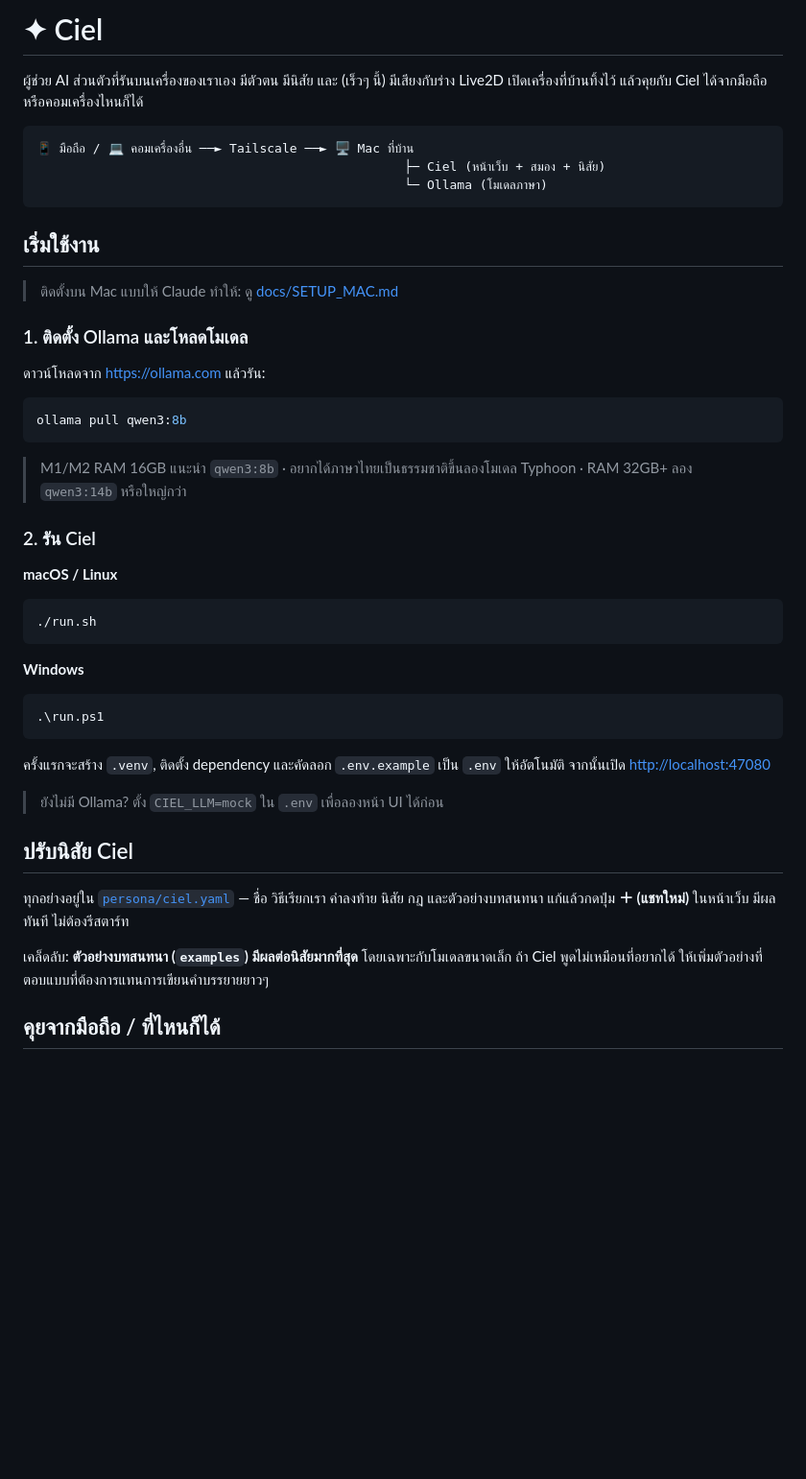
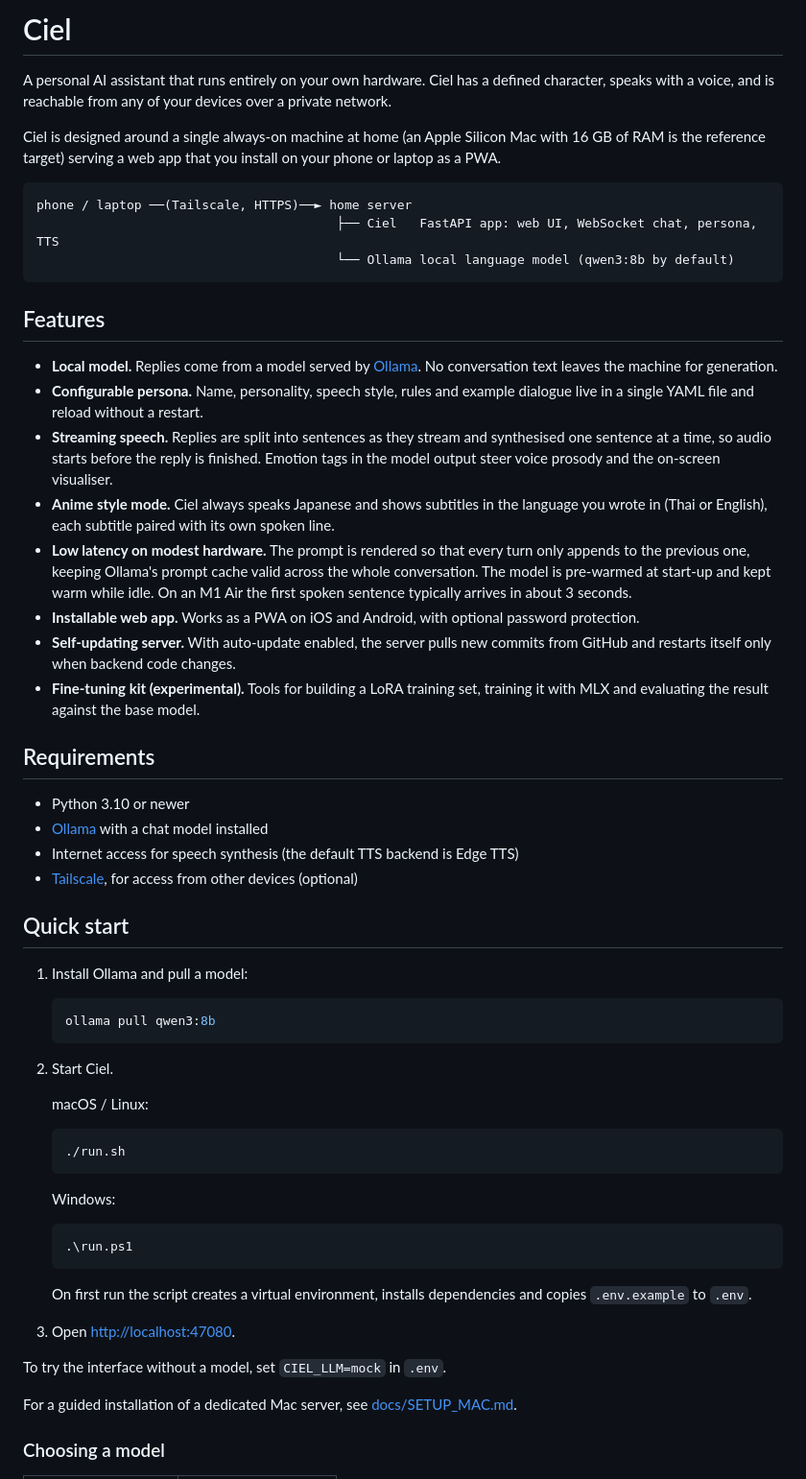
Before and after one commit to PUTTIPONG-Boss/Ciel, a Markdown page: README.md, the part around one of its changes. Shown at 96% size. Drawn GitHub-style; blank space fills up the shorter version.

````diff
--- a/README.md
+++ b/README.md
@@ -1,54 +1,82 @@
-# ✦ Ciel
+# Ciel
 
-ผู้ช่วย AI ส่วนตัวที่รันบนเครื่องของเราเอง มีตัวตน มีนิสัย และ (เร็วๆ นี้) มีเสียงกับร่าง Live2D
-เปิดเครื่องที่บ้านทิ้งไว้ แล้วคุยกับ Ciel ได้จากมือถือหรือคอมเครื่องไหนก็ได้
+A personal AI assistant that runs entirely on your own hardware. Ciel has a
+defined character, speaks with a voice, and is reachable from any of your
+devices over a private network.
+
+Ciel is designed around a single always-on machine at home (an Apple Silicon
+Mac with 16 GB of RAM is the reference target) serving a web app that you
+install on your phone or laptop as a PWA.
 
 ```
-📱 มือถือ / 💻 คอมเครื่องอื่น ──► Tailscale ──► 🖥️ Mac ที่บ้าน
-                                                 ├─ Ciel (หน้าเว็บ + สมอง + นิสัย)
-                                                 └─ Ollama (โมเดลภาษา)
+phone / laptop ──(Tailscale, HTTPS)──► home server
+                                        ├── Ciel   FastAPI app: web UI, WebSocket chat, persona, TTS
+                                        └── Ollama local language model (qwen3:8b by default)
 ```
 
-## เริ่มใช้งาน
+## Features
 
-> ติดตั้งบน Mac แบบให้ Claude ทำให้: ดู [docs/SETUP_MAC.md](docs/SETUP_MAC.md)
+- **Local model.** Replies come from a model served by [Ollama](https://ollama.com).
+  No conversation text leaves the machine for generation.
+- **Configurable persona.** Name, personality, speech style, rules and example
+  dialogue live in a single YAML file and reload without a restart.
+- **Streaming speech.** Replies are split into sentences as they stream and
+  synthesised one sentence at a time, so audio starts before the reply is
+  finished. Emotion tags in the model output steer voice prosody and the
+  on-screen visualiser.
+- **Anime style mode.** Ciel always speaks Japanese and shows subtitles in the
+  language you wrote in (Thai or English), each subtitle paired with its own
+  spoken line.
+- **Low latency on modest hardware.** The prompt is rendered so that every turn
+  only appends to the previous one, keeping Ollama's prompt cache valid across
+  the whole conversation. The model is pre-warmed at start-up and kept warm
+  while idle. On an M1 Air the first spoken sentence typically arrives in
+  about 3 seconds.
+- **Installable web app.** Works as a PWA on iOS and Android, with optional
+  password protection.
+- **Self-updating server.** With auto-update enabled, the server pulls new
+  commits from GitHub and restarts itself only when backend code changes.
+- **Fine-tuning kit (experimental).** Tools for building a LoRA training set,
+  training it with MLX and evaluating the result against the base model.
 
-### 1. ติดตั้ง Ollama และโหลดโมเดล
+## Requirements
 
-ดาวน์โหลดจาก <https://ollama.com> แล้วรัน:
+- Python 3.10 or newer
+- [Ollama](https://ollama.com) with a chat model installed
+- Internet access for speech synthesis (the default TTS backend is Edge TTS)
+- [Tailscale](https://tailscale.com), for access from other devices (optional)
 
-```bash
-ollama pull qwen3:8b
-```
+## Quick start
 
-> M1/M2 RAM 16GB แนะนำ `qwen3:8b` · อยากได้ภาษาไทยเป็นธรรมชาติขึ้นลองโมเดล Typhoon · RAM 32GB+ ลอง `qwen3:14b` หรือใหญ่กว่า
+1. Install Ollama and pull a model:
 
-### 2. รัน Ciel
+   ```bash
+   ollama pull qwen3:8b
+   ```
 
-**macOS / Linux**
+2. Start Ciel.
 
-```bash
-./run.sh
-```
+   macOS / Linux:
 
-**Windows**
+   ```bash
+   ./run.sh
+   ```
 
-```powershell
-.\run.ps1
-```
+   Windows:
 
-ครั้งแรกจะสร้าง `.venv`, ติดตั้ง dependency และคัดลอก `.env.example` เป็น `.env` ให้อัตโนมัติ
-จากนั้นเปิด <http://localhost:47080>
+   ```powershell
+   .\run.ps1
+   ```
 
-> ยังไม่มี Ollama? ตั้ง `CIEL_LLM=mock` ใน `.env` เพื่อลองหน้า UI ได้ก่อน
+   On first run the script creates a virtual environment, installs
+   dependencies and copies `.env.example` to `.env`.
 
-## ปรับนิสัย Ciel
+3. Open <http://localhost:47080>.
 
-ทุกอย่างอยู่ใน [`persona/ciel.yaml`](persona/ciel.yaml) — ชื่อ วิธีเรียกเรา คำลงท้าย นิสัย กฎ และตัวอย่างบทสนทนา
-แก้แล้วกดปุ่ม **＋ (แชทใหม่)** ในหน้าเว็บ มีผลทันที ไม่ต้องรีสตาร์ท
+To try the interface without a model, set `CIEL_LLM=mock` in `.env`.
 
-เคล็ดลับ: **ตัวอย่างบทสนทนา (`examples`) มีผลต่อนิสัยมากที่สุด** โดยเฉพาะกับโมเดลขนาดเล็ก
-ถ้า Ciel พูดไม่เหมือนที่อยากได้ ให้เพิ่มตัวอย่างที่ตอบแบบที่ต้องการแทนการเขียนคำบรรยายยาวๆ
+For a guided installation of a dedicated Mac server, see
+[docs/SETUP_MAC.md](docs/SETUP_MAC.md).
 
-## คุยจากมือถือ / ที่ไหนก็ได้
+### Choosing a model
 
````
Also changed, not shown: other parts of README.md (+94 -34 lines).
